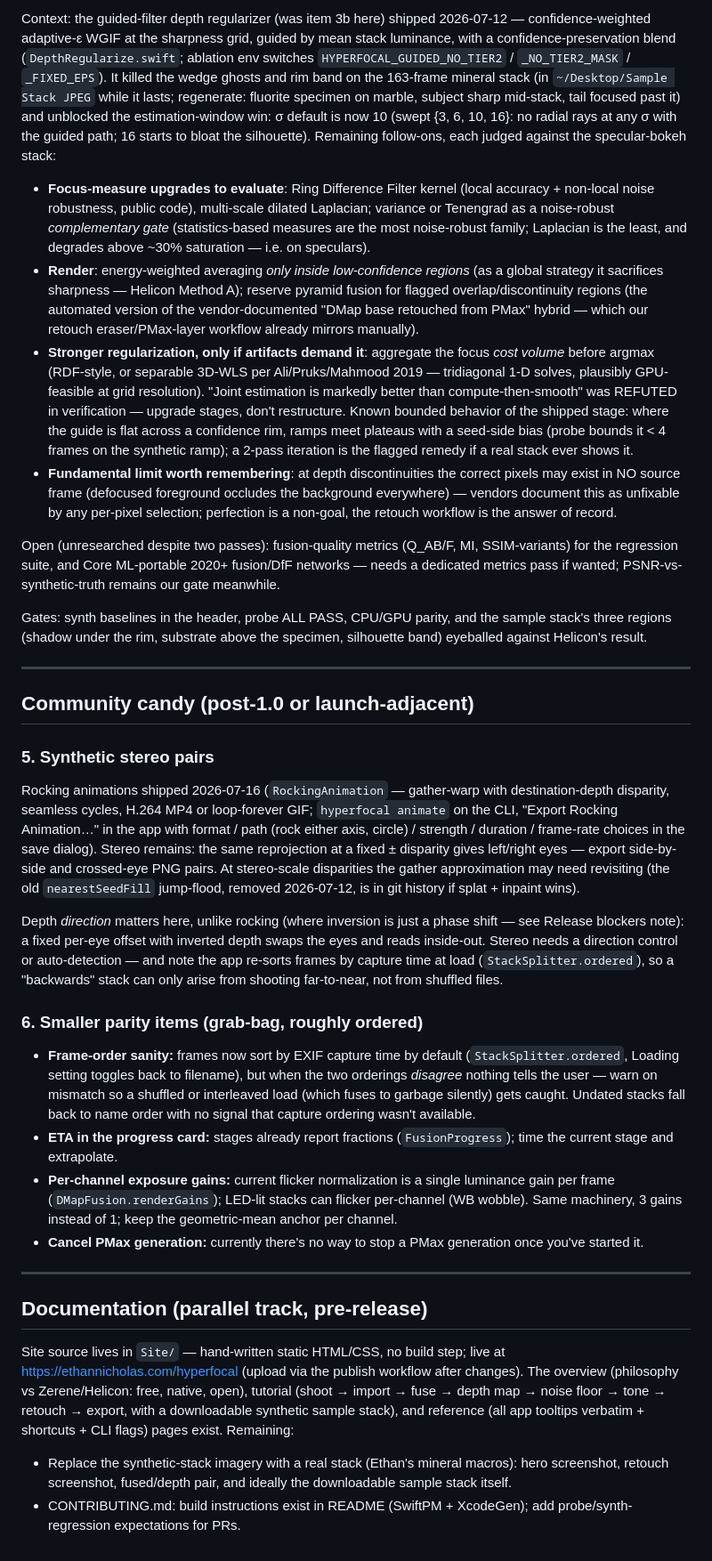
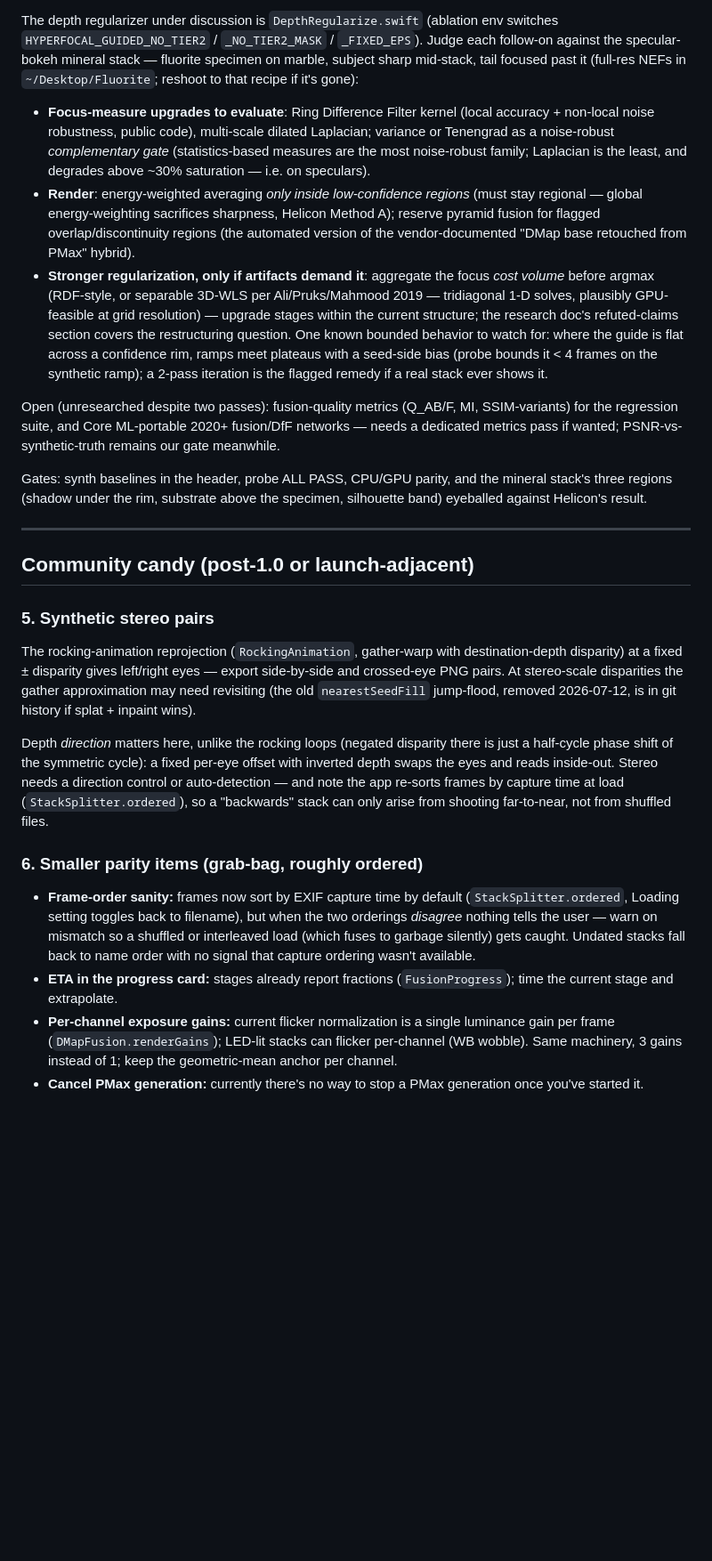
Before and after one commit to ethannicholas/hyperfocal, a Markdown page: ROADMAP.md, the part around one of its changes. Shown at 89% size. Rendered like a GitHub page; blank space fills up the shorter version.

```diff
--- a/ROADMAP.md
+++ b/ROADMAP.md
@@ -105,16 +56,10 @@ heliconsoft.com primary docs:
 
-Context: the guided-filter depth regularizer (was item 3b here) shipped
-2026-07-12 — confidence-weighted adaptive-ε WGIF at the sharpness grid,
-guided by mean stack luminance, with a confidence-preservation blend
-(`DepthRegularize.swift`; ablation env switches
-`HYPERFOCAL_GUIDED_NO_TIER2` / `_NO_TIER2_MASK` / `_FIXED_EPS`). It
-killed the wedge ghosts and rim band on the 163-frame mineral stack
-(in `~/Desktop/Sample Stack JPEG` while it lasts; regenerate: fluorite
-specimen on marble, subject sharp mid-stack, tail focused past it) and
-unblocked the estimation-window win: σ default is now 10 (swept
-{3, 6, 10, 16}: no radial rays at any σ with the guided path; 16 starts
-to bloat the silhouette). Remaining follow-ons, each judged against the
-specular-bokeh stack:
+The depth regularizer under discussion is `DepthRegularize.swift`
+(ablation env switches `HYPERFOCAL_GUIDED_NO_TIER2` / `_NO_TIER2_MASK` /
+`_FIXED_EPS`). Judge each follow-on against the specular-bokeh mineral
+stack — fluorite specimen on marble, subject sharp mid-stack, tail
+focused past it (full-res NEFs in `~/Desktop/Fluorite`; reshoot to that
+recipe if it's gone):
 
 - **Focus-measure upgrades to evaluate**: Ring Difference Filter kernel
   (local accuracy + non-local noise robustness, public code), multi-scale
@@ -123,25 +68,19 @@ specular-bokeh stack:
   noise-robust family; Laplacian is the least, and degrades above ~30%
   saturation — i.e. on speculars).
 - **Render**: energy-weighted averaging *only inside low-confidence
-  regions* (as a global strategy it sacrifices sharpness — Helicon
-  Method A); reserve pyramid fusion for flagged overlap/discontinuity
-  regions (the automated version of the vendor-documented "DMap base
-  retouched from PMax" hybrid — which our retouch eraser/PMax-layer
-  workflow already mirrors manually).
+  regions* (must stay regional — global energy-weighting sacrifices
+  sharpness, Helicon Method A); reserve pyramid fusion for flagged
+  overlap/discontinuity regions (the automated version of the
+  vendor-documented "DMap base retouched from PMax" hybrid).
 - **Stronger regularization, only if artifacts demand it**: aggregate the
   focus *cost volume* before argmax (RDF-style, or separable 3D-WLS per
   Ali/Pruks/Mahmood 2019 — tridiagonal 1-D solves, plausibly GPU-feasible
-  at grid resolution). "Joint estimation is markedly better than
-  compute-then-smooth" was REFUTED in verification — upgrade stages,
-  don't restructure. Known bounded behavior of the shipped stage: where
-  the guide is flat across a confidence rim, ramps meet plateaus with a
-  seed-side bias (probe bounds it < 4 frames on the synthetic ramp); a
-  2-pass iteration is the flagged remedy if a real stack ever shows it.
-- **Fundamental limit worth remembering**: at depth discontinuities the
-  correct pixels may exist in NO source frame (defocused foreground
-  occludes the background everywhere) — vendors document this as
-  unfixable by any per-pixel selection; perfection is a non-goal, the
-  retouch workflow is the answer of record.
+  at grid resolution) — upgrade stages within the current structure; the
+  research doc's refuted-claims section covers the restructuring
+  question. One known bounded behavior to watch for: where the guide is
+  flat across a confidence rim, ramps meet plateaus with a seed-side
+  bias (probe bounds it < 4 frames on the synthetic ramp); a 2-pass
+  iteration is the flagged remedy if a real stack ever shows it.
 
 Open (unresearched despite two passes): fusion-quality metrics
 (Q_AB/F, MI, SSIM-variants) for the regression suite, and Core
@@ -149,7 +88,7 @@ ML-portable 2020+ fusion/DfF networks — needs a dedicated metrics pass
 if wanted; PSNR-vs-synthetic-truth remains our gate meanwhile.
 
 Gates: synth baselines in the header, probe ALL PASS, CPU/GPU parity,
-and the sample stack's three regions (shadow under the rim, substrate
+and the mineral stack's three regions (shadow under the rim, substrate
 above the specimen, silhouette band) eyeballed against Helicon's result.
 
 
@@ -159,22 +98,20 @@ above the specimen, silhouette band) eyeballed against Helicon's result.
 
 ### 5. Synthetic stereo pairs
 
-Rocking animations shipped 2026-07-16 (`RockingAnimation` — gather-warp
-with destination-depth disparity, seamless cycles, H.264 MP4 or
-loop-forever GIF; `hyperfocal animate` on the CLI, "Export Rocking
-Animation…" in the app with format / path (rock either axis, circle) /
-strength / duration / frame-rate choices in the save dialog). Stereo remains: the same reprojection at a fixed ±
-disparity gives left/right eyes — export side-by-side and crossed-eye
-PNG pairs. At stereo-scale disparities the gather approximation may
-need revisiting (the old `nearestSeedFill` jump-flood, removed
-2026-07-12, is in git history if splat + inpaint wins).
+The rocking-animation reprojection (`RockingAnimation`, gather-warp with
+destination-depth disparity) at a fixed ± disparity gives left/right
+eyes — export side-by-side and crossed-eye PNG pairs. At stereo-scale
+disparities the gather approximation may need revisiting (the old
+`nearestSeedFill` jump-flood, removed 2026-07-12, is in git history if
+splat + inpaint wins).
 
-Depth *direction* matters here, unlike rocking (where inversion is just a
-phase shift — see Release blockers note): a fixed per-eye offset with
-inverted depth swaps the eyes and reads inside-out. Stereo needs a
-direction control or auto-detection — and note the app re-sorts frames by
-capture time at load (`StackSplitter.ordered`), so a "backwards" stack can
-only arise from shooting far-to-near, not from shuffled files.
+Depth *direction* matters here, unlike the rocking loops (negated
+disparity there is just a half-cycle phase shift of the symmetric
+cycle): a fixed per-eye offset with inverted depth swaps the eyes and
+reads inside-out. Stereo needs a direction control or auto-detection —
+and note the app re-sorts frames by capture time at load
+(`StackSplitter.ordered`), so a "backwards" stack can only arise from
+shooting far-to-near, not from shuffled files.
 
 ### 6. Smaller parity items (grab-bag, roughly ordered)
 
@@ -192,21 +129,3 @@ only arise from shooting far-to-near, not from shuffled files.
   keep the geometric-mean anchor per channel.
 - **Cancel PMax generation:** currently there's no way to stop a PMax
   generation once you've started it.
-
----
-
-## Documentation (parallel track, pre-release)
-
-Site source lives in `Site/` — hand-written static HTML/CSS, no build step;
-live at https://ethannicholas.com/hyperfocal (upload via the publish
-workflow after changes). The overview (philosophy vs Zerene/Helicon: free,
-native, open), tutorial (shoot → import → fuse → depth map → noise floor →
-tone → retouch → export, with a downloadable synthetic sample stack), and
-reference (all app tooltips verbatim + shortcuts + CLI flags) pages exist.
-Remaining:
-
-- Replace the synthetic-stack imagery with a real stack (Ethan's mineral
-  macros): hero screenshot, retouch screenshot, fused/depth pair, and
-  ideally the downloadable sample stack itself.
-- CONTRIBUTING.md: build instructions exist in README (SwiftPM + XcodeGen);
-  add probe/synth-regression expectations for PRs.
```
Also changed, not shown: other parts of ROADMAP.md (+27 -76 lines).
